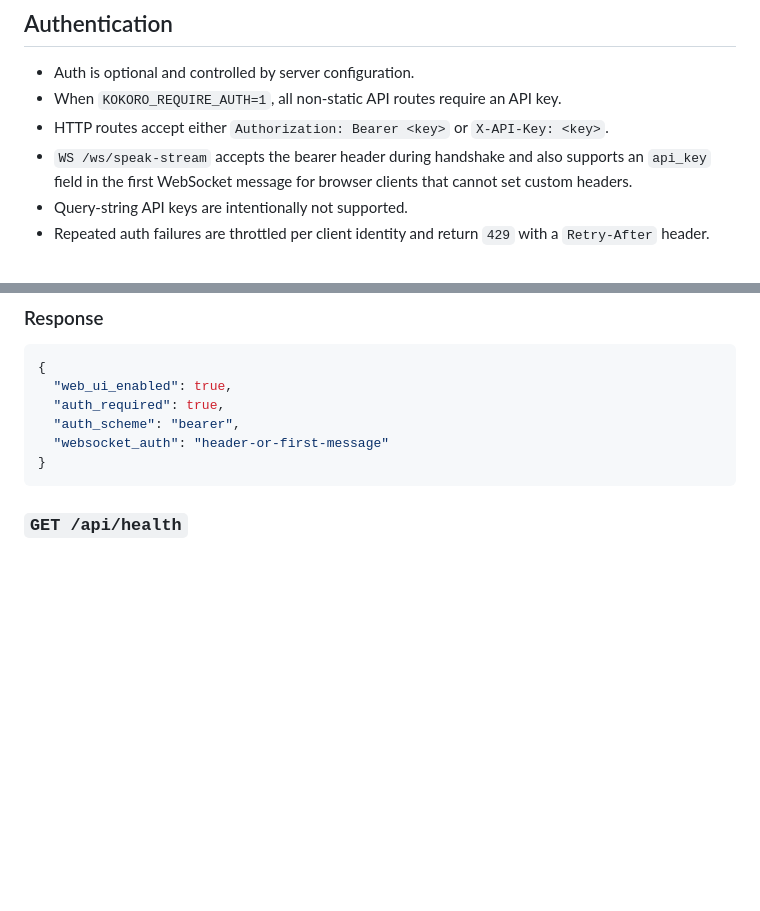
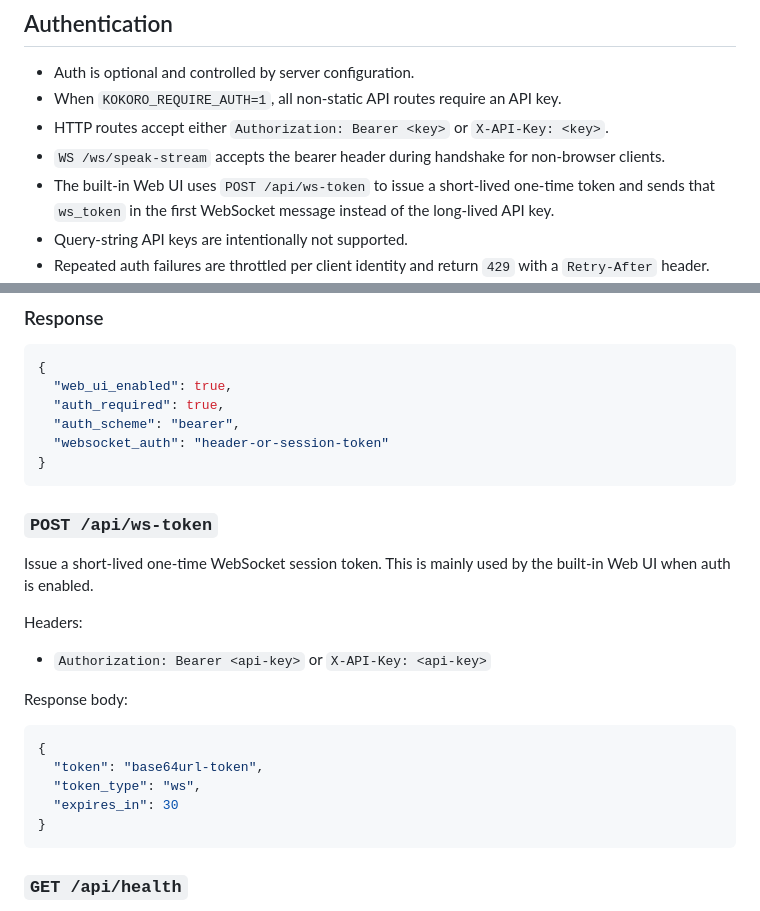
Before and after one commit to allenguarnes/kokoro-webui, a Markdown page: docs/API.md, 2 parts joined by grey strips. Rendered like a GitHub page; blank space fills up the shorter version.

Commit message:
docs: update API auth token flow

````diff
--- a/docs/API.md
+++ b/docs/API.md
@@ -12,7 +12,8 @@ This server exposes two API groups:
 - Auth is optional and controlled by server configuration.
 - When `KOKORO_REQUIRE_AUTH=1`, all non-static API routes require an API key.
 - HTTP routes accept either `Authorization: Bearer <key>` or `X-API-Key: <key>`.
-- `WS /ws/speak-stream` accepts the bearer header during handshake and also supports an `api_key` field in the first WebSocket message for browser clients that cannot set custom headers.
+- `WS /ws/speak-stream` accepts the bearer header during handshake for non-browser clients.
+- The built-in Web UI uses `POST /api/ws-token` to issue a short-lived one-time token and sends that `ws_token` in the first WebSocket message instead of the long-lived API key.
 - Query-string API keys are intentionally not supported.
 - Repeated auth failures are throttled per client identity and return `429` with a `Retry-After` header.
 - `GET /api/public-config` is intentionally public so the built-in Web UI can discover whether auth is required before calling protected routes.
@@ -89,7 +90,25 @@ Returns the minimum public configuration needed by the built-in Web UI before au
   "web_ui_enabled": true,
   "auth_required": true,
   "auth_scheme": "bearer",
-  "websocket_auth": "header-or-first-message"
+  "websocket_auth": "header-or-session-token"
+}
+```
+
+### `POST /api/ws-token`
+
+Issue a short-lived one-time WebSocket session token. This is mainly used by the built-in Web UI when auth is enabled.
+
+Headers:
+
+- `Authorization: Bearer <api-key>` or `X-API-Key: <api-key>`
+
+Response body:
+
+```json
+{
+  "token": "base64url-token",
+  "token_type": "ws",
+  "expires_in": 30
 }
 ```
 
````
